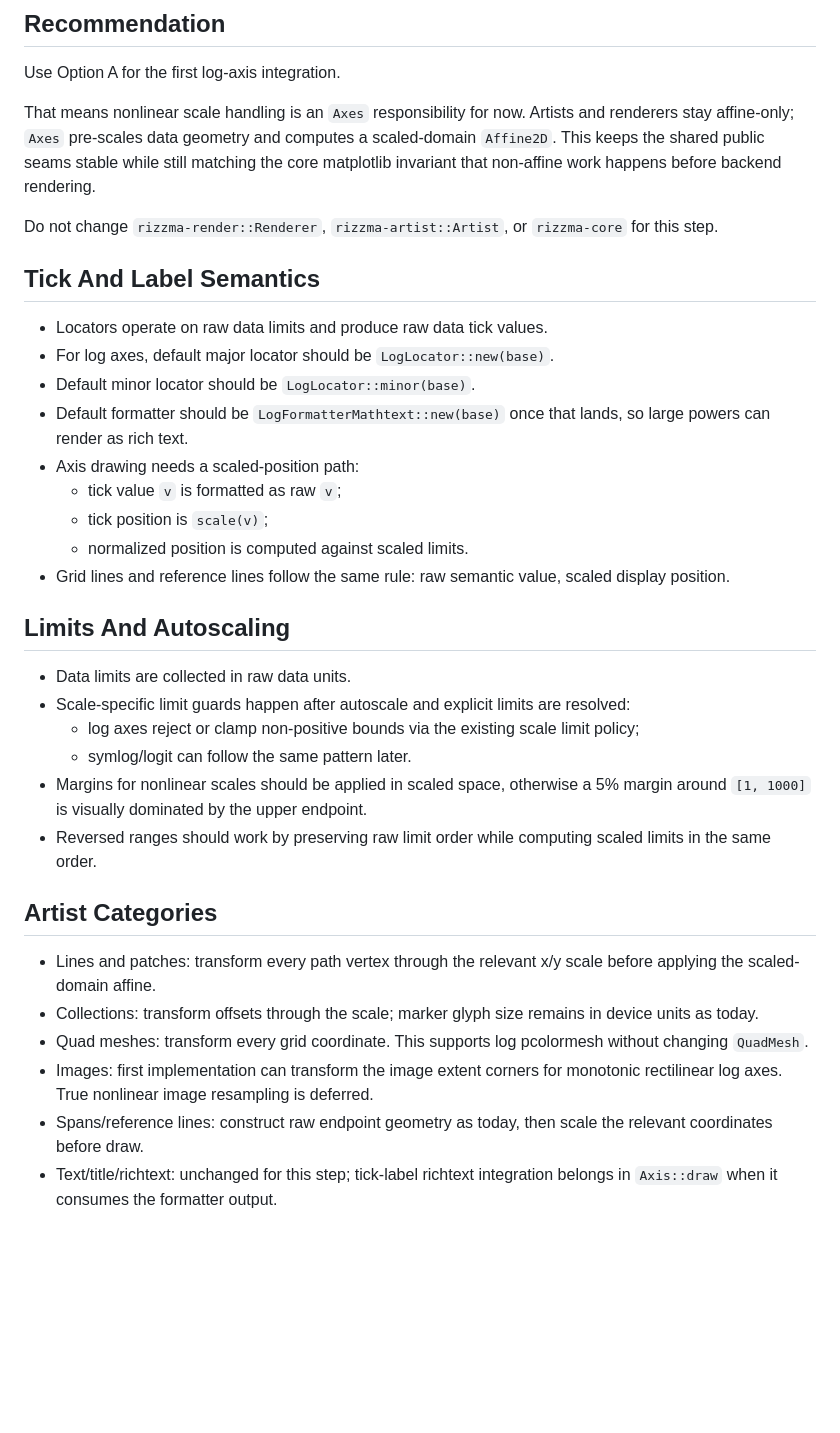
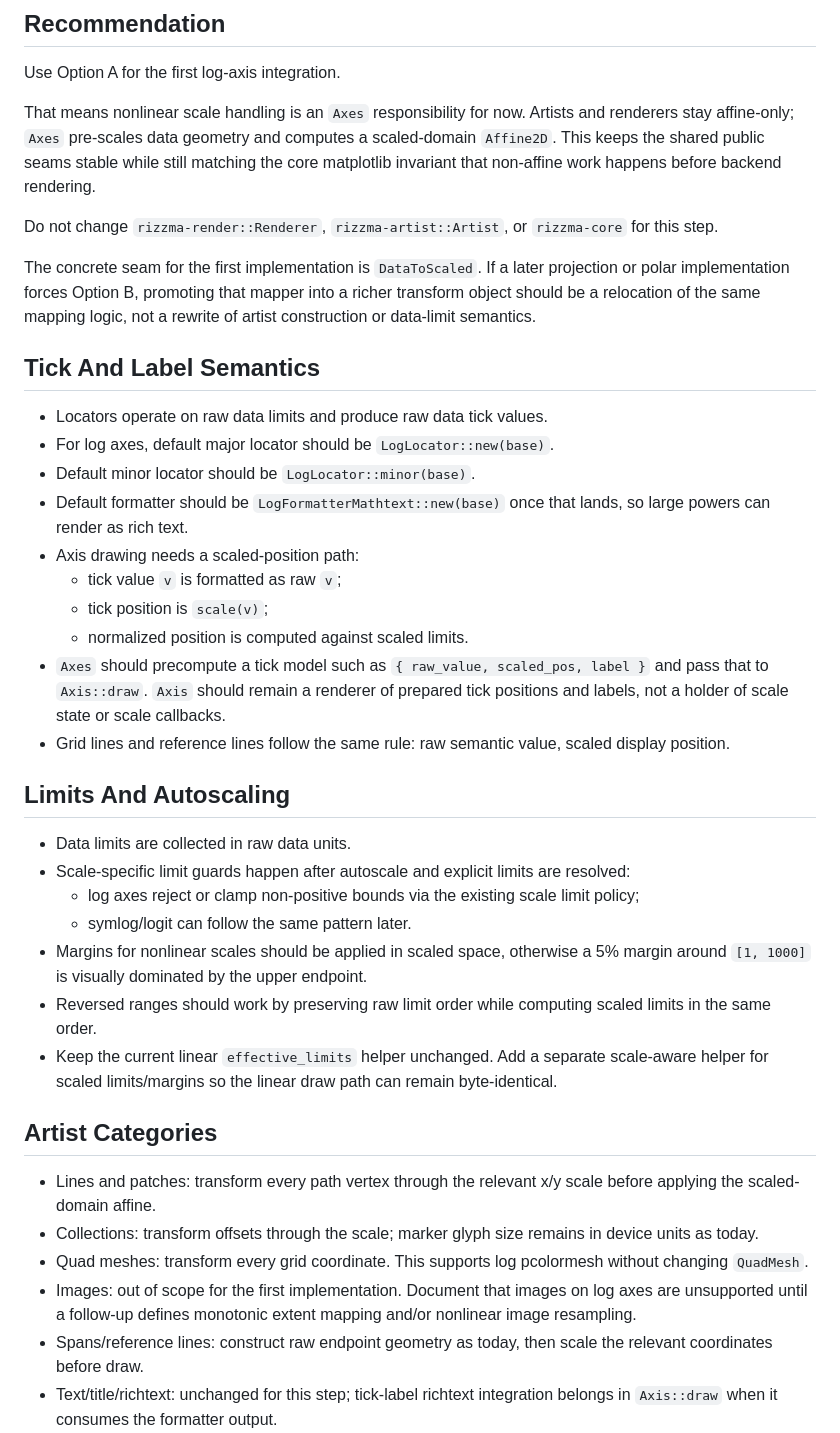
Before and after one commit to OrbitalCommons/rizzma, a Markdown page: design/05-log-scale-axis-integration.md, the part around one of its changes. Drawn GitHub-style; blank space fills up the shorter version.

```diff
--- a/design/05-log-scale-axis-integration.md
+++ b/design/05-log-scale-axis-integration.md
@@ -116,6 +134,11 @@ matplotlib invariant that non-affine work happens before backend rendering.
 Do not change `rizzma-render::Renderer`, `rizzma-artist::Artist`, or `rizzma-core` for
 this step.
 
+The concrete seam for the first implementation is `DataToScaled`. If a later projection
+or polar implementation forces Option B, promoting that mapper into a richer transform
+object should be a relocation of the same mapping logic, not a rewrite of artist
+construction or data-limit semantics.
+
 ## Tick And Label Semantics
 
 - Locators operate on raw data limits and produce raw data tick values.
@@ -127,6 +150,9 @@ this step.
   - tick value `v` is formatted as raw `v`;
   - tick position is `scale(v)`;
   - normalized position is computed against scaled limits.
+- `Axes` should precompute a tick model such as `{ raw_value, scaled_pos, label }` and pass
+  that to `Axis::draw`. `Axis` should remain a renderer of prepared tick positions and
+  labels, not a holder of scale state or scale callbacks.
 - Grid lines and reference lines follow the same rule: raw semantic value, scaled
   display position.
 
@@ -140,6 +166,9 @@ this step.
   around `[1, 1000]` is visually dominated by the upper endpoint.
 - Reversed ranges should work by preserving raw limit order while computing scaled limits
   in the same order.
+- Keep the current linear `effective_limits` helper unchanged. Add a separate
+  scale-aware helper for scaled limits/margins so the linear draw path can remain
+  byte-identical.
 
 ## Artist Categories
 
@@ -149,8 +178,9 @@ this step.
   units as today.
 - Quad meshes: transform every grid coordinate. This supports log pcolormesh without
   changing `QuadMesh`.
-- Images: first implementation can transform the image extent corners for monotonic
-  rectilinear log axes. True nonlinear image resampling is deferred.
+- Images: out of scope for the first implementation. Document that images on log axes are
+  unsupported until a follow-up defines monotonic extent mapping and/or nonlinear image
+  resampling.
 - Spans/reference lines: construct raw endpoint geometry as today, then scale the
   relevant coordinates before draw.
 - Text/title/richtext: unchanged for this step; tick-label richtext integration belongs
```
Also changed, not shown: other parts of design/05-log-scale-axis-integration.md (+44 -15 lines).
